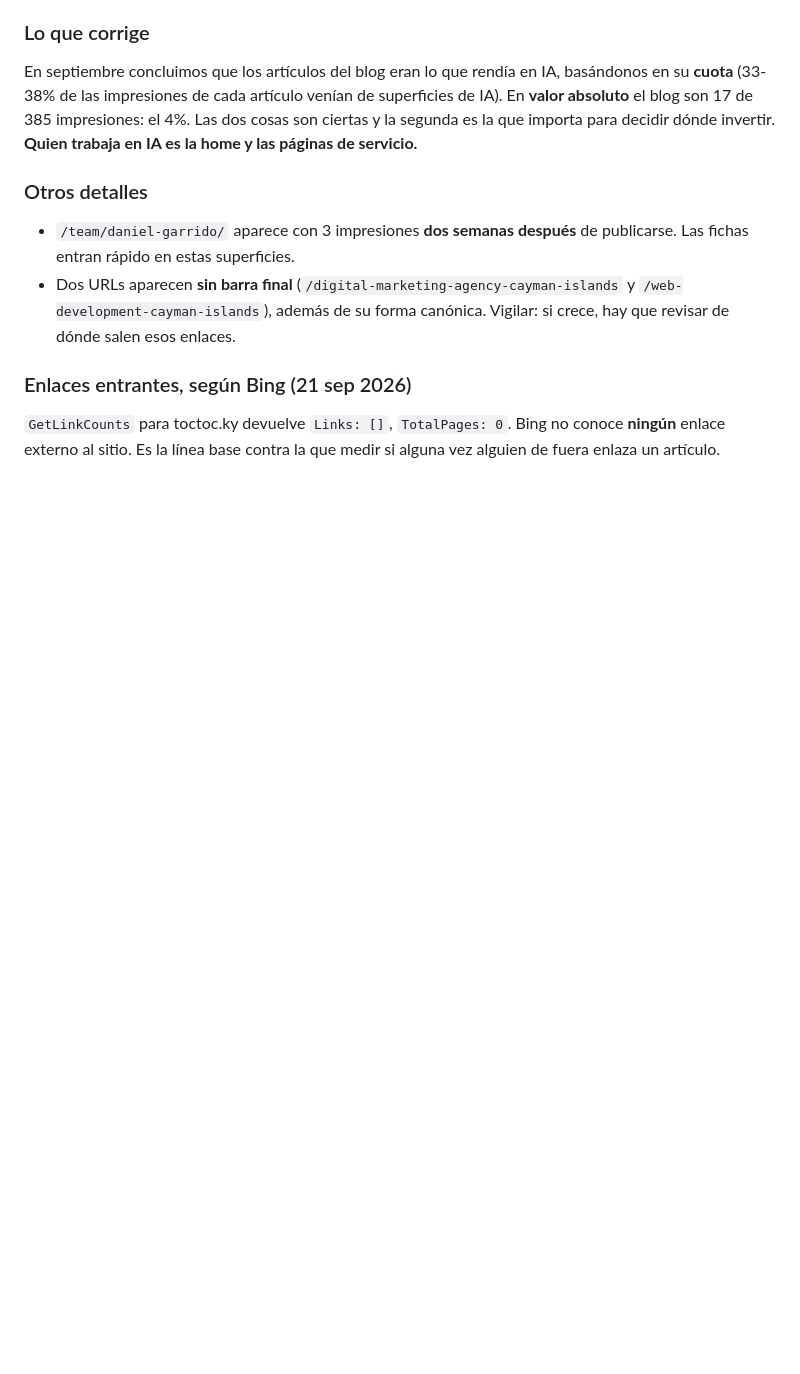
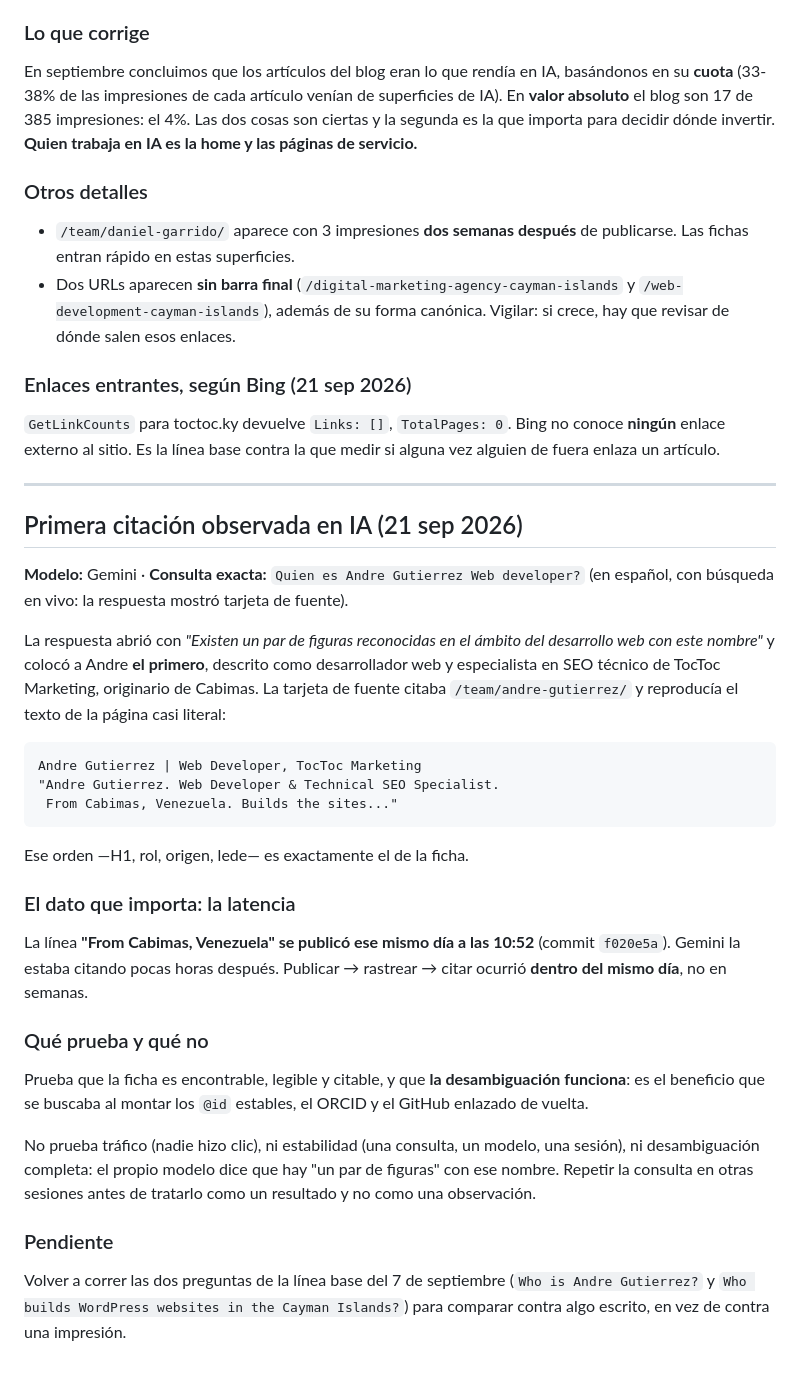
Before and after one commit to o0reyandre0o/TOCTOC, a Markdown page: SEO-CONTEXTO.md, the part around the change. Drawn GitHub-style; blank space fills up the shorter version.

Commit message:
Record the first observed AI citation
Gemini, asked "Quien es Andre Gutierrez Web developer?", put Andre first among
the people with that name and quoted the profile page almost verbatim — H1,
role, place of origin and lede, in that order.

The latency is the part worth keeping: the "From Cabimas, Venezuela" line was
published at 10:52 the same day and was already being quoted hours later. The
entry also records what this does not prove — one query, one model, no traffic,
and the model itself says more than one person shares the name.

Co-Authored-By: Claude Opus 5 <noreply@anthropic.com>

````diff
--- a/SEO-CONTEXTO.md
+++ b/SEO-CONTEXTO.md
@@ -377,3 +377,47 @@ invertir. **Quien trabaja en IA es la home y las páginas de servicio.**
 `GetLinkCounts` para toctoc.ky devuelve `Links: []`, `TotalPages: 0`. Bing no
 conoce **ningún** enlace externo al sitio. Es la línea base contra la que medir
 si alguna vez alguien de fuera enlaza un artículo.
+
+---
+
+## Primera citación observada en IA (21 sep 2026)
+
+**Modelo:** Gemini · **Consulta exacta:** `Quien es Andre Gutierrez Web developer?`
+(en español, con búsqueda en vivo: la respuesta mostró tarjeta de fuente).
+
+La respuesta abrió con *"Existen un par de figuras reconocidas en el ámbito del
+desarrollo web con este nombre"* y colocó a Andre **el primero**, descrito como
+desarrollador web y especialista en SEO técnico de TocToc Marketing, originario
+de Cabimas. La tarjeta de fuente citaba `/team/andre-gutierrez/` y reproducía el
+texto de la página casi literal:
+
+```
+Andre Gutierrez | Web Developer, TocToc Marketing
+"Andre Gutierrez. Web Developer & Technical SEO Specialist.
+ From Cabimas, Venezuela. Builds the sites..."
+```
+
+Ese orden —H1, rol, origen, lede— es exactamente el de la ficha.
+
+### El dato que importa: la latencia
+
+La línea **"From Cabimas, Venezuela" se publicó ese mismo día a las 10:52**
+(commit `f020e5a`). Gemini la estaba citando pocas horas después. Publicar →
+rastrear → citar ocurrió **dentro del mismo día**, no en semanas.
+
+### Qué prueba y qué no
+
+Prueba que la ficha es encontrable, legible y citable, y que **la
+desambiguación funciona**: es el beneficio que se buscaba al montar los `@id`
+estables, el ORCID y el GitHub enlazado de vuelta.
+
+No prueba tráfico (nadie hizo clic), ni estabilidad (una consulta, un modelo,
+una sesión), ni desambiguación completa: el propio modelo dice que hay "un par
+de figuras" con ese nombre. Repetir la consulta en otras sesiones antes de
+tratarlo como un resultado y no como una observación.
+
+### Pendiente
+
+Volver a correr las dos preguntas de la línea base del 7 de septiembre
+(`Who is Andre Gutierrez?` y `Who builds WordPress websites in the Cayman
+Islands?`) para comparar contra algo escrito, en vez de contra una impresión.
````
